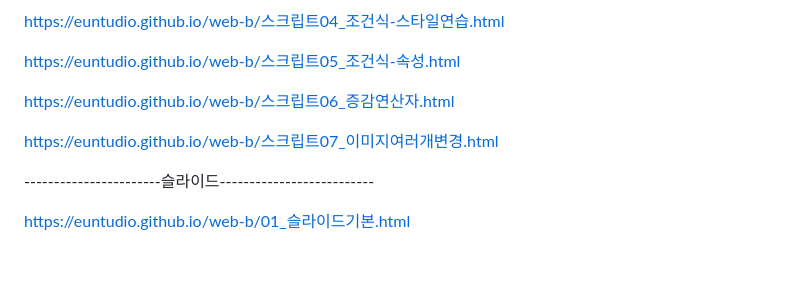
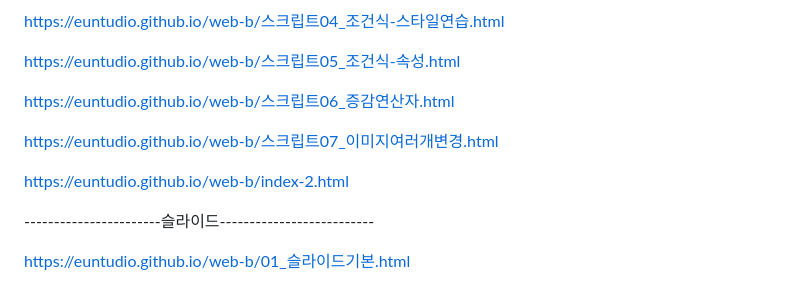
Before and after one commit to euntudio/web-b, a Markdown page: README.md, the part around the change. Drawn GitHub-style; blank space fills up the shorter version.

```diff
--- a/README.md
+++ b/README.md
@@ -194,6 +194,8 @@ https://euntudio.github.io/web-b/스크립트06_증감연산자.html
 https://euntudio.github.io/web-b/스크립트07_이미지여러개변경.html
 
 
+https://euntudio.github.io/web-b/index-2.html
+
 -----------------------슬라이드--------------------------
 
 
```
